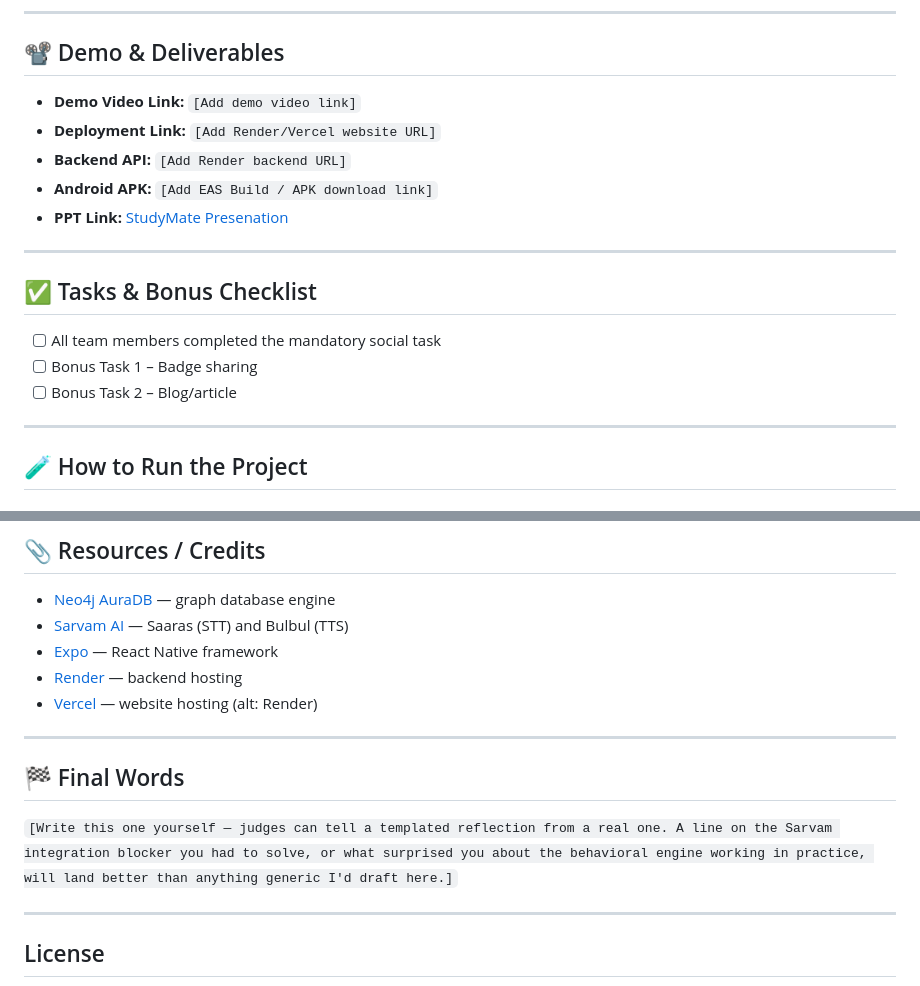
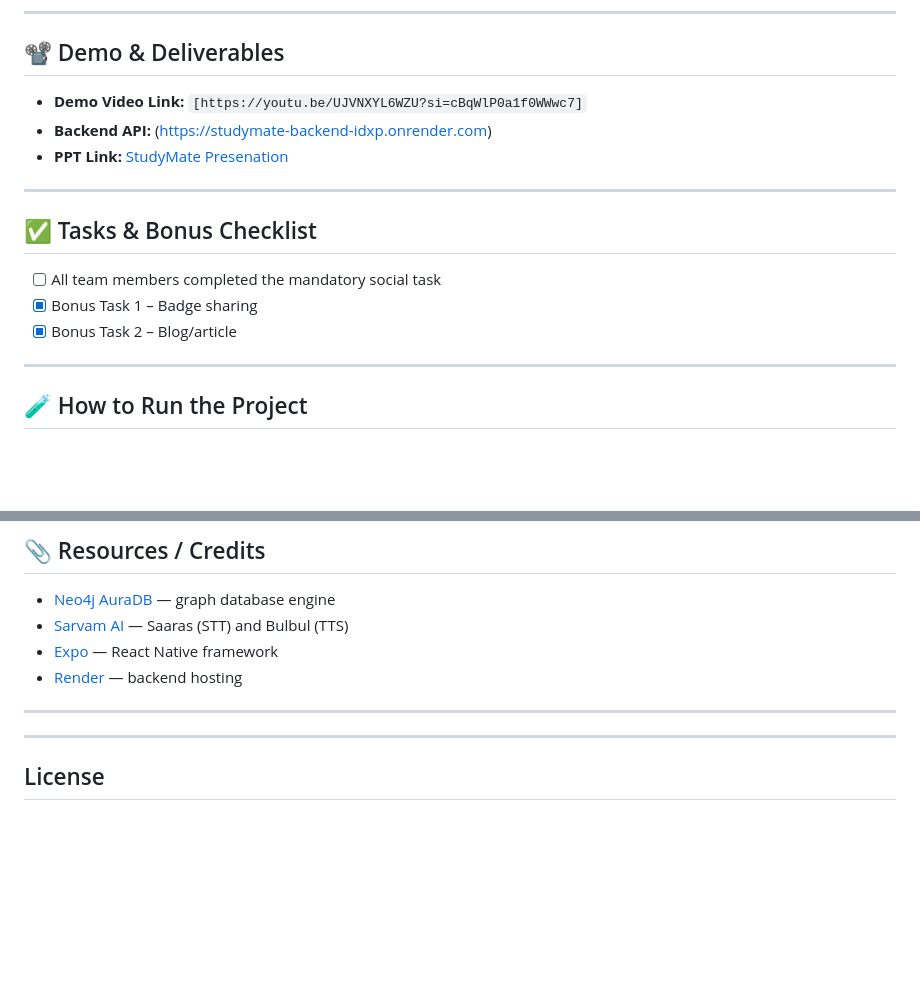
Before and after one commit to EgoisticCoder/StudyMate_Hackazrds-26, a Markdown page: README.md, 2 parts joined by grey strips. Drawn GitHub-style; blank space fills up the shorter version.

```diff
--- a/README.md
+++ b/README.md
@@ -102,10 +102,8 @@ H6WNIVJ4
 
 ## 📽️ Demo & Deliverables
 
-- **Demo Video Link:** `[Add demo video link]`
-- **Deployment Link:** `[Add Render/Vercel website URL]`
-- **Backend API:** `[Add Render backend URL]`
-- **Android APK:** `[Add EAS Build / APK download link]`
+- **Demo Video Link:** `[https://youtu.be/UJVNXYL6WZU?si=cBqWlP0a1f0WWwc7]`
+- **Backend API:** (https://studymate-backend-idxp.onrender.com)
 - **PPT Link:** [StudyMate Presenation](https://gamma.app/docs/The-AI-study-partner-that-sees-your-focus-hears-your-doubts-and-k-t8akqjfu4p1q9ao)
 
 ---
@@ -113,8 +111,8 @@ H6WNIVJ4
 ## ✅ Tasks & Bonus Checklist
 
 - [ ] All team members completed the mandatory social task
-- [ ] Bonus Task 1 – Badge sharing
-- [ ] Bonus Task 2 – Blog/article
+- [x] Bonus Task 1 – Badge sharing
+- [x] Bonus Task 2 – Blog/article
 
 ---
 
@@ -182,14 +180,8 @@ npm run dev             # Deploys Next.js dev server locally
 - [Sarvam AI](https://www.sarvam.ai/) — Saaras (STT) and Bulbul (TTS)
 - [Expo](https://expo.dev/) — React Native framework
 - [Render](https://render.com/) — backend hosting
-- [Vercel](https://vercel.com/) — website hosting (alt: Render)
 
 ---
-
-## 🏁 Final Words
-
-`[Write this one yourself — judges can tell a templated reflection from a real one. A line on the Sarvam integration blocker you had to solve, or what surprised you about the behavioral engine working in practice, will land better than anything generic I'd draft here.]`
-
 ---
 
 ## License
```
